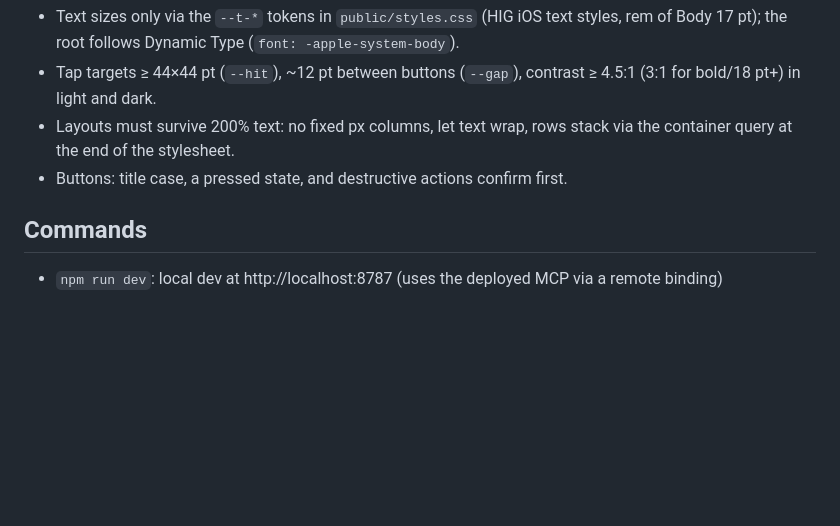
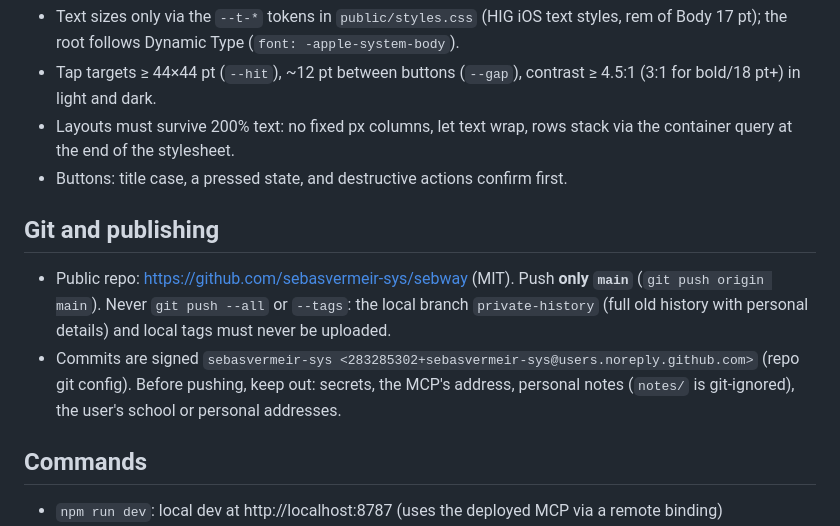
Before and after one commit to sebasvermeir-sys/sebway, a Markdown page: CLAUDE.md, the part around the change. Drawn GitHub-style; blank space fills up the shorter version.

Commit message:
Notes: how to publish safely (main only)
Co-Authored-By: Claude Opus 5.5 <noreply@anthropic.com>

```diff
--- a/CLAUDE.md
+++ b/CLAUDE.md
@@ -31,6 +31,10 @@ Belgian commuter PWA (SNCB · STIB · De Lijn), installable on phone and PC. Sch
 - Layouts must survive 200% text: no fixed px columns, let text wrap, rows stack via the container query at the end of the stylesheet.
 - Buttons: title case, a pressed state, and destructive actions confirm first.
 
+## Git and publishing
+- Public repo: https://github.com/sebasvermeir-sys/sebway (MIT). Push **only `main`** (`git push origin main`). Never `git push --all` or `--tags`: the local branch `private-history` (full old history with personal details) and local tags must never be uploaded.
+- Commits are signed `sebasvermeir-sys <283285302+sebasvermeir-sys@users.noreply.github.com>` (repo git config). Before pushing, keep out: secrets, the MCP's address, personal notes (`notes/` is git-ignored), the user's school or personal addresses.
+
 ## Commands
 - `npm run dev`: local dev at http://localhost:8787 (uses the deployed MCP via a remote binding)
 - `npm run check`: typecheck
```
